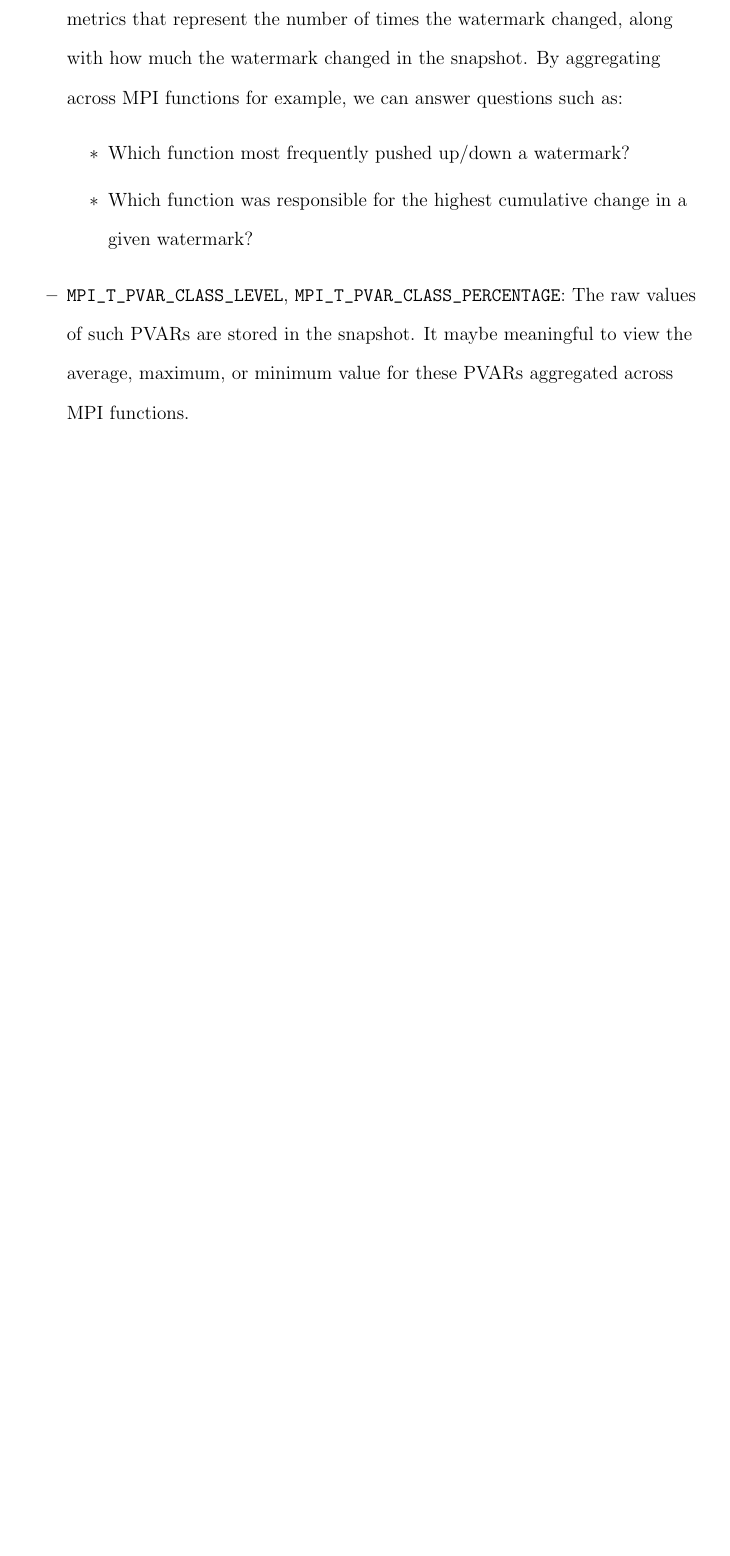
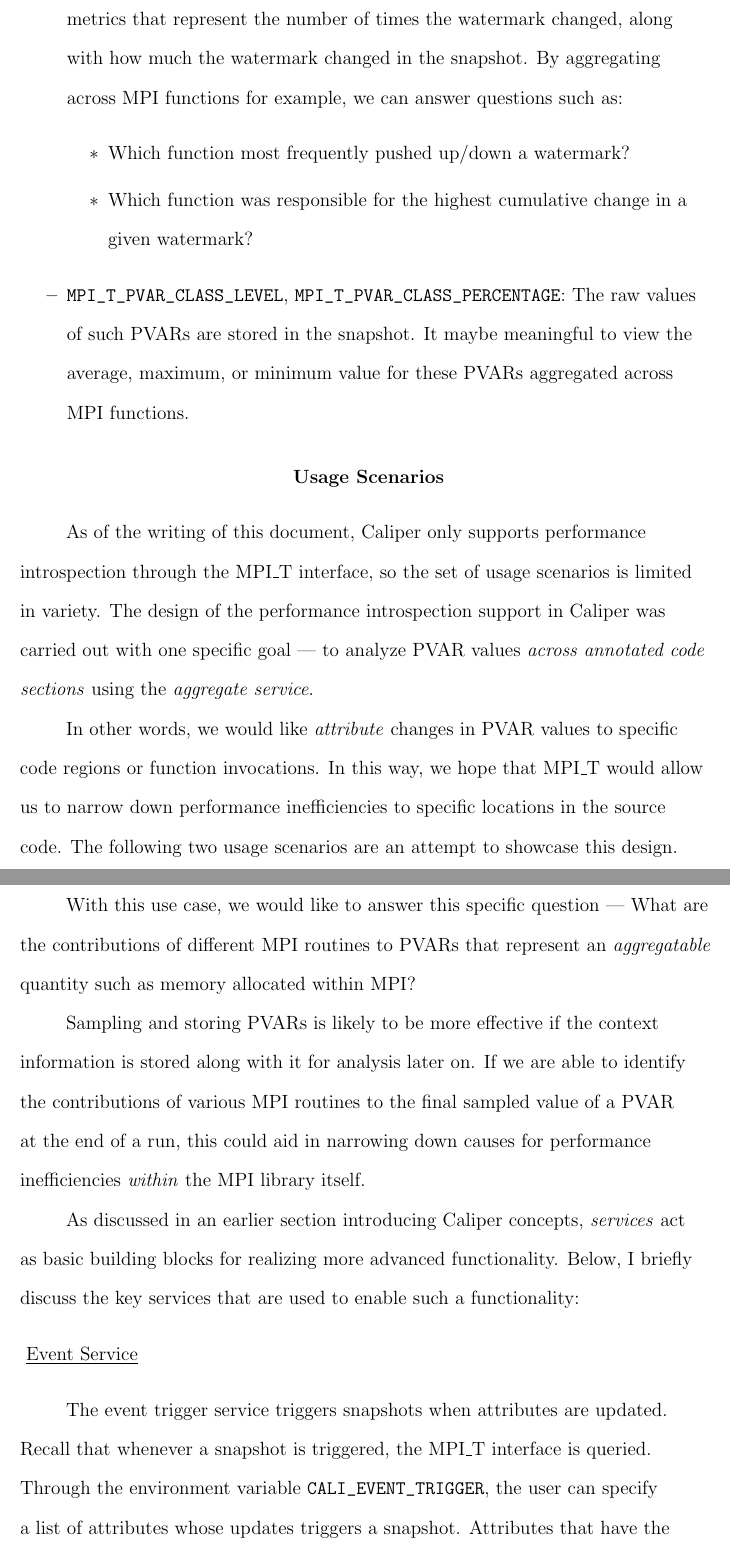
Before and after one commit to srini009/masters-thesis, a LaTeX thesis (thesis/main.tex, which reads thesis/chapter4.tex): part of page 69 of 78 before the commit and two parts of pages 69 and 70 of 80 after it, the two joined at a grey line, cut so that both start at the same text, the shorter picture padded with empty space. Compiled offline with pdfLaTeX.

Commit message:
Add part usage scenerios for Caliper

```diff
--- a/thesis/chapter4.tex
+++ b/thesis/chapter4.tex
@@ -111,3 +111,13 @@
  \item \verb+MPI_T_PVAR_CLASS_LEVEL+, \verb+MPI_T_PVAR_CLASS_PERCENTAGE+: The raw values of such PVARs are stored in the snapshot. It maybe meaningful to view the average, maximum, or minimum value for these PVARs aggregated across MPI functions.
 \end{itemize}
 
+\section{Usage Scenarios}
+As of the writing of this document, Caliper only supports performance introspection through the MPI\_T interface, so the set of usage scenarios is limited in variety. The design of the performance introspection support in Caliper was carried out with one specific goal --- to analyze PVAR values \textit{across annotated code sections} using the \textit{aggregate service}.
+\par In other words, we would like \textit{attribute} changes in PVAR values to specific code regions or function invocations. In this way, we hope that MPI\_T would allow us to narrow down performance inefficiencies to specific locations in the source code. The following two usage scenarios are an attempt to showcase this design.
+\subsection{Detecting Performance Inefficiencies in MPI}
+With this use case, we would like to answer this specific question --- What are the contributions of different MPI routines to PVARs that represent an \textit{aggregatable} quantity such as memory allocated within MPI?
+\par Sampling and storing PVARs is likely to be more effective if the context information is stored along with it for analysis later on. If we are able to identify the contributions of various MPI routines to the final sampled value of a PVAR at the end of a run, this could aid in narrowing down causes for performance inefficiencies \textit{within} the MPI library itself.
+\par As discussed in an earlier section introducing Caliper concepts, \textit{services} act as basic building blocks for realizing more advanced functionality. Below, I briefly discuss the key services that are used to enable such a functionality:
+\subsubsection{Event Service}
+The event trigger service triggers snapshots when attributes are updated. Recall that whenever a snapshot is triggered, the MPI\_T interface is queried. Through the environment variable \verb+CALI_EVENT_TRIGGER+, the user can specify a list of attributes whose updates triggers a snapshot. Attributes that have the \verb+CALI_ATTR_SKIP_EVENTS+ property set do not trigger snapshots. PVAR attributes have this property set to true.
+\subsubsection{MPI Service}
```
Also changed, not shown: thesis/chapter4.tex (16 more changed lines).
